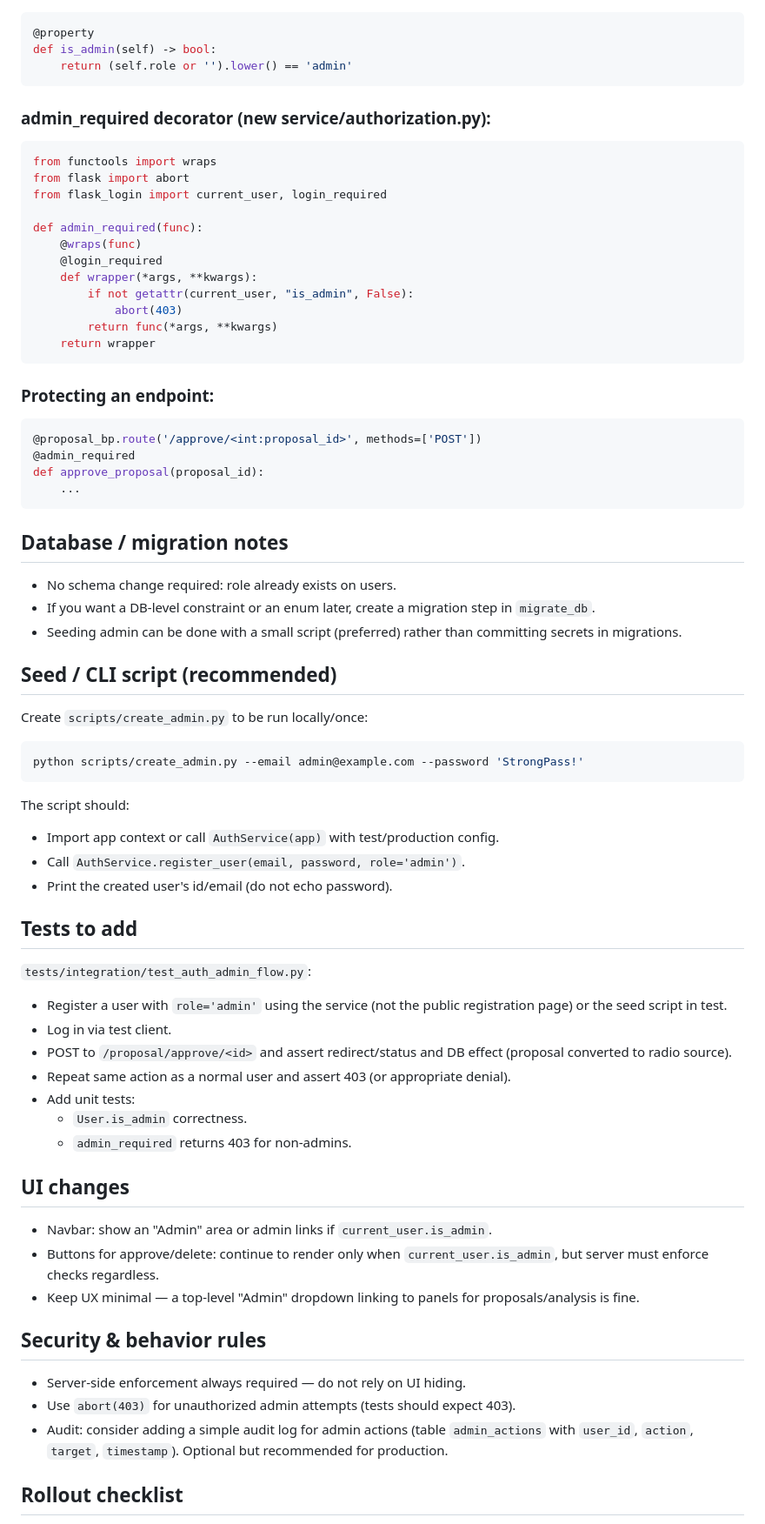
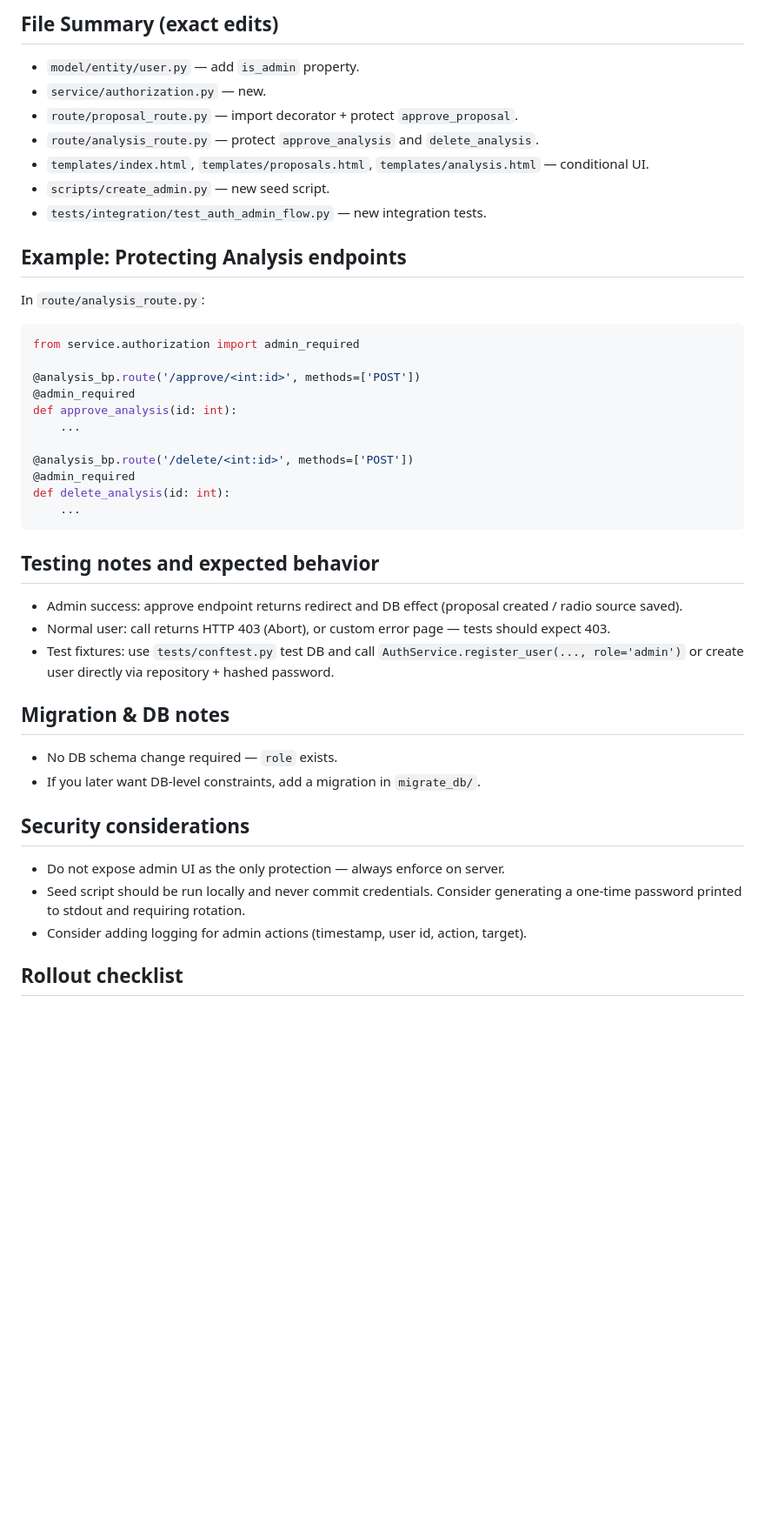
Before and after one commit to diamond2016/RadioChWeb, a Markdown page: specs/feature/feat-auth-layer-apply-roles.md, the part around one of its changes. Shown at 87% size. GitHub-like rendering; blank space fills up the shorter version.

Commit message:
Docs: expand Phase 2 auth-roles spec

````diff
--- a/specs/feature/feat-auth-layer-apply-roles.md
+++ b/specs/feature/feat-auth-layer-apply-roles.md
@@ -28,68 +98,40 @@ Add role-aware authorization (user vs admin). Use the existing role column on Us
+## File Summary (exact edits)
+- `model/entity/user.py` — add `is_admin` property.
+- `service/authorization.py` — new.
+- `route/proposal_route.py` — import decorator + protect `approve_proposal`.
+- `route/analysis_route.py` — protect `approve_analysis` and `delete_analysis`.
+- `templates/index.html`, `templates/proposals.html`, `templates/analysis.html` — conditional UI.
+- `scripts/create_admin.py` — new seed script.
+- `tests/integration/test_auth_admin_flow.py` — new integration tests.
+
+## Example: Protecting Analysis endpoints
+In `route/analysis_route.py`:
 ```python
-@property
-def is_admin(self) -> bool:
-    return (self.role or '').lower() == 'admin'
-```
+from service.authorization import admin_required
 
-### admin_required decorator (new service/authorization.py):
-```python
-from functools import wraps
-from flask import abort
-from flask_login import current_user, login_required
+@analysis_bp.route('/approve/<int:id>', methods=['POST'])
+@admin_required
+def approve_analysis(id: int):
+    ...
 
-def admin_required(func):
-    @wraps(func)
-    @login_required
-    def wrapper(*args, **kwargs):
-        if not getattr(current_user, "is_admin", False):
-            abort(403)
-        return func(*args, **kwargs)
-    return wrapper
-```
-
-### Protecting an endpoint:
-```python
-@proposal_bp.route('/approve/<int:proposal_id>', methods=['POST'])
+@analysis_bp.route('/delete/<int:id>', methods=['POST'])
 @admin_required
-def approve_proposal(proposal_id):
+def delete_analysis(id: int):
     ...
 ```
 
-## Database / migration notes
-- No schema change required: role already exists on users.
-- If you want a DB-level constraint or an enum later, create a migration step in `migrate_db`.
-- Seeding admin can be done with a small script (preferred) rather than committing secrets in migrations.
+## Testing notes and expected behavior
+- Admin success: approve endpoint returns redirect and DB effect (proposal created / radio source saved).
+- Normal user: call returns HTTP 403 (Abort), or custom error page — tests should expect 403.
+- Test fixtures: use `tests/conftest.py` test DB and call `AuthService.register_user(..., role='admin')` or create user directly via repository + hashed password.
 
-## Seed / CLI script (recommended)
-Create `scripts/create_admin.py` to be run locally/once:
+## Migration & DB notes
+- No DB schema change required — `role` exists.
+- If you later want DB-level constraints, add a migration in `migrate_db/`.
 
-```bash
-python scripts/create_admin.py --email admin@example.com --password 'StrongPass!'
-```
-
-The script should:
-- Import app context or call `AuthService(app)` with test/production config.
-- Call `AuthService.register_user(email, password, role='admin')`.
-- Print the created user's id/email (do not echo password).
-
-## Tests to add
-`tests/integration/test_auth_admin_flow.py`:
-- Register a user with `role='admin'` using the service (not the public registration page) or the seed script in test.
-- Log in via test client.
-- POST to `/proposal/approve/<id>` and assert redirect/status and DB effect (proposal converted to radio source).
-- Repeat same action as a normal user and assert 403 (or appropriate denial).
-- Add unit tests:
-  - `User.is_admin` correctness.
-  - `admin_required` returns 403 for non-admins.
-
-## UI changes
-- Navbar: show an "Admin" area or admin links if `current_user.is_admin`.
-- Buttons for approve/delete: continue to render only when `current_user.is_admin`, but server must enforce checks regardless.
-- Keep UX minimal — a top-level "Admin" dropdown linking to panels for proposals/analysis is fine.
-
-## Security & behavior rules
-- Server-side enforcement always required — do not rely on UI hiding.
-- Use `abort(403)` for unauthorized admin attempts (tests should expect 403).
-- Audit: consider adding a simple audit log for admin actions (table `admin_actions` with `user_id`, `action`, `target`, `timestamp`). Optional but recommended for production.
+## Security considerations
+- Do not expose admin UI as the only protection — always enforce on server.
+- Seed script should be run locally and never commit credentials. Consider generating a one-time password printed to stdout and requiring rotation.
+- Consider adding logging for admin actions (timestamp, user id, action, target).
 
 ## Rollout checklist
````
Also changed, not shown: other parts of specs/feature/feat-auth-layer-apply-roles.md (+106 -44 lines).
